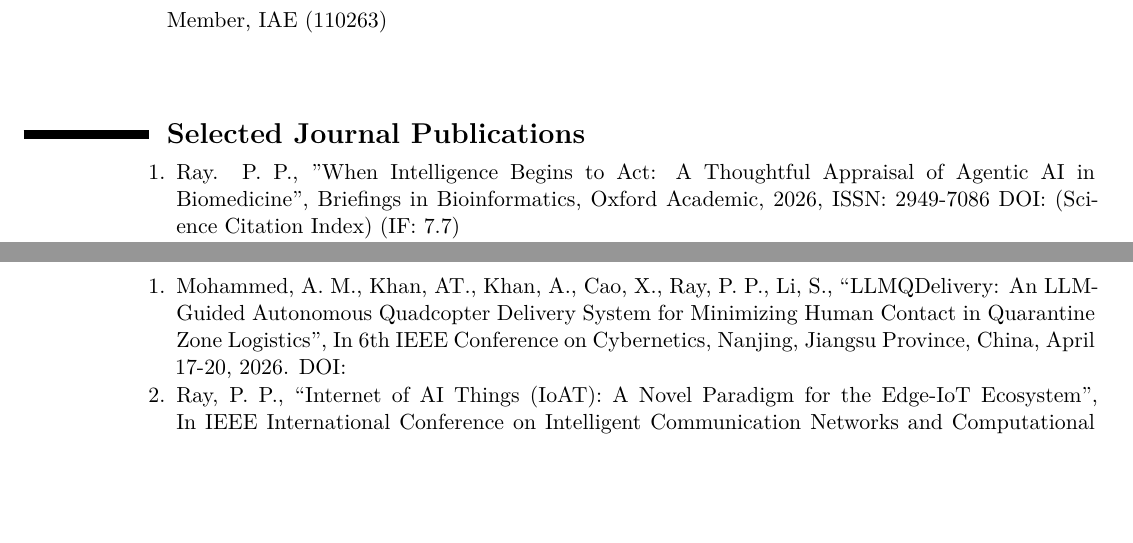
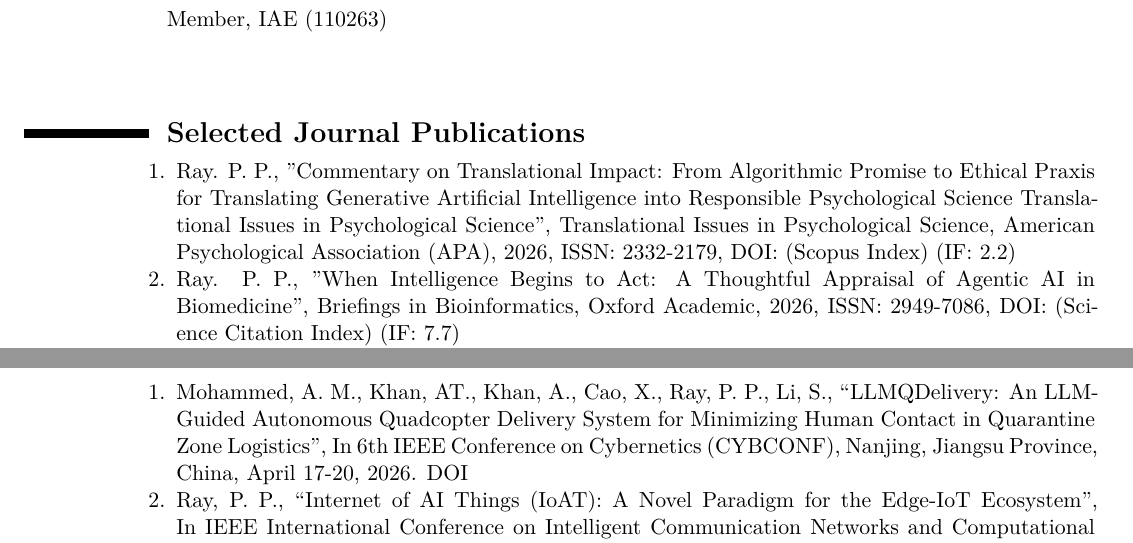
Before and after one commit to ParthaPRay/ParthaPRay.github.io, a LaTeX CV (assets/ParthaPratimRay_CV_Latex.tex): two parts of pages 3 and 12 of 27, joined at a grey line, cut so that both start at the same text, the shorter picture padded with empty space. Compiled offline with XeLaTeX.

Commit message:
Add files via upload

```diff
--- a/assets/ParthaPratimRay_CV_Latex.tex
+++ b/assets/ParthaPratimRay_CV_Latex.tex
@@ -139,7 +141,11 @@
 \begin{adjustwidth}{6em}{0pt}
 	\begin{enumerate}
 
-		\item 	Ray. P. P., "When Intelligence Begins to Act: A Thoughtful Appraisal of Agentic AI in Biomedicine", Briefings in Bioinformatics, Oxford Academic, 2026, ISSN: 2949-7086 DOI: (Science Citation Index) (IF: 7.7)
+		\item Ray. P. P., "Commentary on Translational Impact: From Algorithmic Promise to Ethical Praxis for Translating Generative Artificial Intelligence into Responsible Psychological Science
+		Translational Issues in Psychological Science", Translational Issues in Psychological Science, American Psychological Association (APA), 2026, ISSN: 2332-2179, DOI: (Scopus Index) (IF: 2.2)
+
+
+		\item 	Ray. P. P., "When Intelligence Begins to Act: A Thoughtful Appraisal of Agentic AI in Biomedicine", Briefings in Bioinformatics, Oxford Academic, 2026, ISSN: 2949-7086, DOI: (Science Citation Index) (IF: 7.7)
 
 		\item 	Ray. P. P., Pradhan, M. P. "HIAPLLM: IoT-Enabled Hybrid Edge–Cloud LLM for Real-Time, Privacy-Preserving Air Quality Advisories in India", MAPAN, Springer, 2026, ISSN: 0974-9853, DOI: 10.1007/s12647-026-00908-3 (Science Citation Index) (IF: 1.3)
 
@@ -480,7 +486,7 @@
 \begin{adjustwidth}{6em}{0pt}
 	\begin{enumerate}
 
-	\item Mohammed, A. M., Khan, AT., Khan, A., Cao, X., Ray, P. P., Li, S., “LLMQDelivery: An LLM-Guided Autonomous Quadcopter Delivery System for Minimizing Human Contact in Quarantine Zone Logistics”, In 6th IEEE Conference on Cybernetics, Nanjing, Jiangsu Province, China, April 17-20, 2026. DOI:
+	\item Mohammed, A. M., Khan, AT., Khan, A., Cao, X., Ray, P. P., Li, S., “LLMQDelivery: An LLM-Guided Autonomous Quadcopter Delivery System for Minimizing Human Contact in Quarantine Zone Logistics”, In 6th IEEE Conference on Cybernetics (CYBCONF), Nanjing, Jiangsu Province, China, April 17-20, 2026. DOI
 
 	\item 	Ray, P. P., “Internet of AI Things (IoAT): A Novel Paradigm for the Edge-IoT Ecosystem”, In IEEE International Conference on Intelligent Communication Networks and Computational Techniques (ICICNCT-2025), Guru Nanak Dev Engineering College, Bidar, Karnataka, September 5-6, 2025. DOI: 10.1109/ICICNCT66124.2025.11232625
 
```
Also changed, not shown: assets/ParthaPratimRay_CV_Latex.pdf, assets/ParthaPratimRay_CV_Latex.tex (8 more changed lines).
